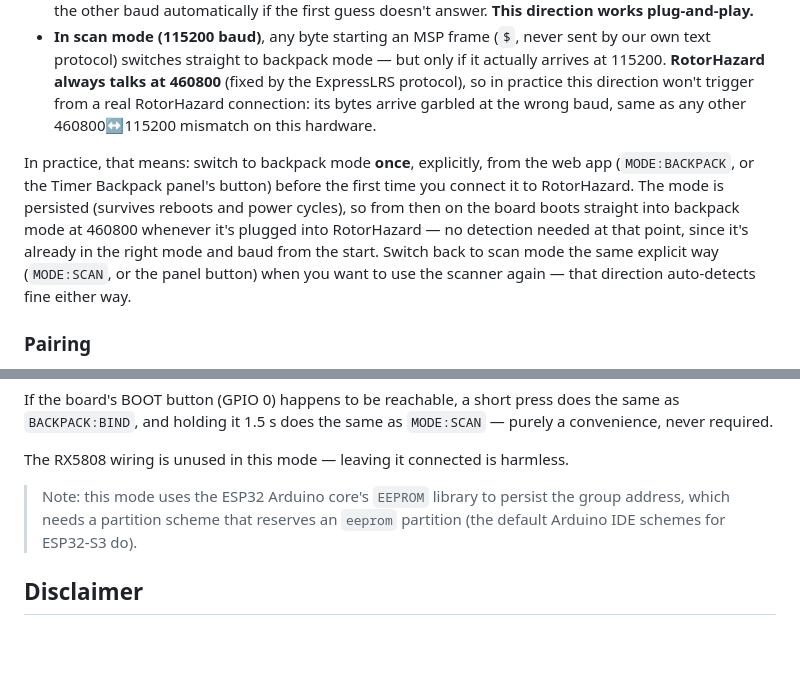
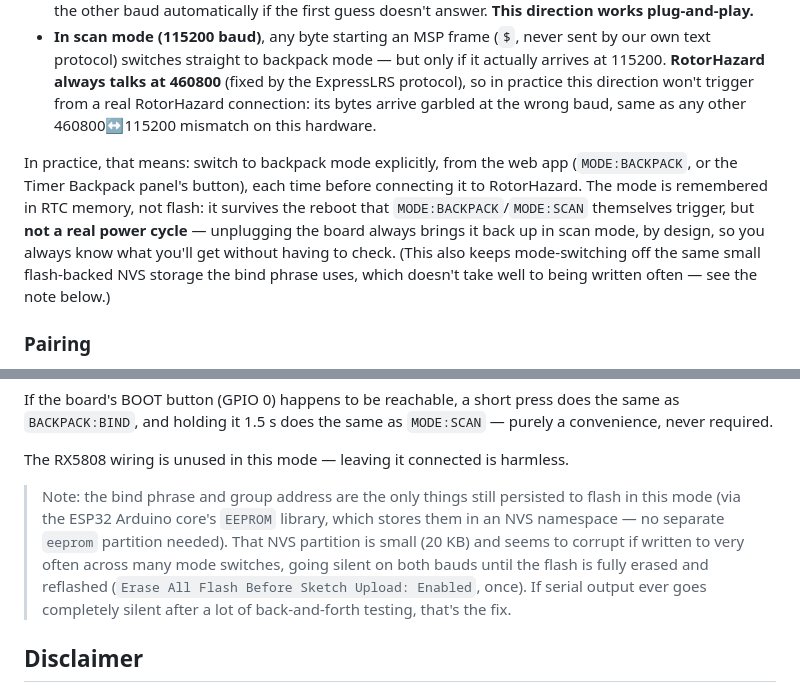
Before and after one commit to FLORIANSV35/Drone-Scan-Tool, a Markdown page: README.md, 2 parts joined by grey strips. Drawn GitHub-style; blank space fills up the shorter version.

Commit message:
README: correct auto-detection/persistence docs to match RTC-based mode
Mode no longer survives a real power cycle (RTC memory, not flash) —
previous wording said it did. Also corrected the EEPROM note: it's an
NVS namespace, not a separate 'eeprom' partition, and documented the
recurring small-NVS corruption and its fix (full erase) plainly.

Co-Authored-By: Claude Sonnet 5 <noreply@anthropic.com>

```diff
--- a/README.md
+++ b/README.md
@@ -124,7 +124,7 @@ The firmware recognises the first few bytes sent by whatever just connected and
 - **In backpack mode (460800 baud)**, the web app sends a dedicated `SCANAPP:HELLO` line the moment you hit CONNECTER — a deliberate, unambiguous signal (any of this firmware's other text commands, like `RANGE:`, also works as a secondary check). Since the web app always connects at the baud *you* select, this reliably switches a board left in backpack mode back to scanning, and `connect()` retries the other baud automatically if the first guess doesn't answer. **This direction works plug-and-play.**
 - **In scan mode (115200 baud)**, any byte starting an MSP frame (`$`, never sent by our own text protocol) switches straight to backpack mode — but only if it actually arrives at 115200. **RotorHazard always talks at 460800** (fixed by the ExpressLRS protocol), so in practice this direction won't trigger from a real RotorHazard connection: its bytes arrive garbled at the wrong baud, same as any other 460800↔115200 mismatch on this hardware.
 
-In practice, that means: switch to backpack mode **once**, explicitly, from the web app (`MODE:BACKPACK`, or the Timer Backpack panel's button) before the first time you connect it to RotorHazard. The mode is persisted (survives reboots and power cycles), so from then on the board boots straight into backpack mode at 460800 whenever it's plugged into RotorHazard — no detection needed at that point, since it's already in the right mode and baud from the start. Switch back to scan mode the same explicit way (`MODE:SCAN`, or the panel button) when you want to use the scanner again — that direction auto-detects fine either way.
+In practice, that means: switch to backpack mode explicitly, from the web app (`MODE:BACKPACK`, or the Timer Backpack panel's button), each time before connecting it to RotorHazard. The mode is remembered in RTC memory, not flash: it survives the reboot that `MODE:BACKPACK`/`MODE:SCAN` themselves trigger, but **not a real power cycle** — unplugging the board always brings it back up in scan mode, by design, so you always know what you'll get without having to check. (This also keeps mode-switching off the same small flash-backed NVS storage the bind phrase uses, which doesn't take well to being written often — see the note below.)
 
 ### Pairing
 
@@ -150,7 +150,7 @@ If the board's BOOT button (GPIO 0) happens to be reachable, a short press does
 
 The RX5808 wiring is unused in this mode — leaving it connected is harmless.
 
-> Note: this mode uses the ESP32 Arduino core's `EEPROM` library to persist the group address, which needs a partition scheme that reserves an `eeprom` partition (the default Arduino IDE schemes for ESP32-S3 do).
+> Note: the bind phrase and group address are the only things still persisted to flash in this mode (via the ESP32 Arduino core's `EEPROM` library, which stores them in an NVS namespace — no separate `eeprom` partition needed). That NVS partition is small (20 KB) and seems to corrupt if written to very often across many mode switches, going silent on both bauds until the flash is fully erased and reflashed (`Erase All Flash Before Sketch Upload: Enabled`, once). If serial output ever goes completely silent after a lot of back-and-forth testing, that's the fix.
 
 ## Disclaimer
 
```
